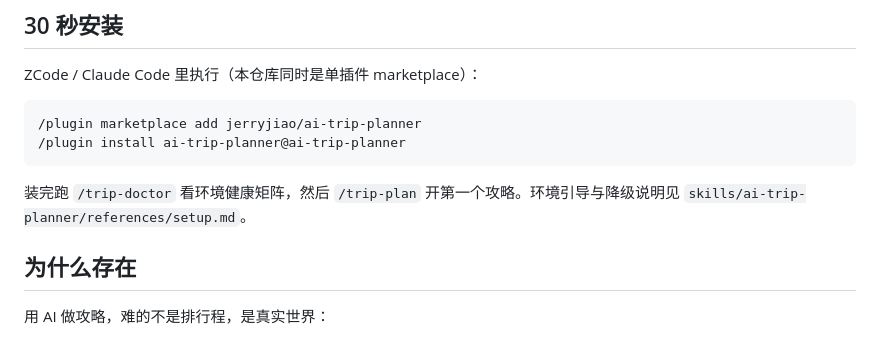
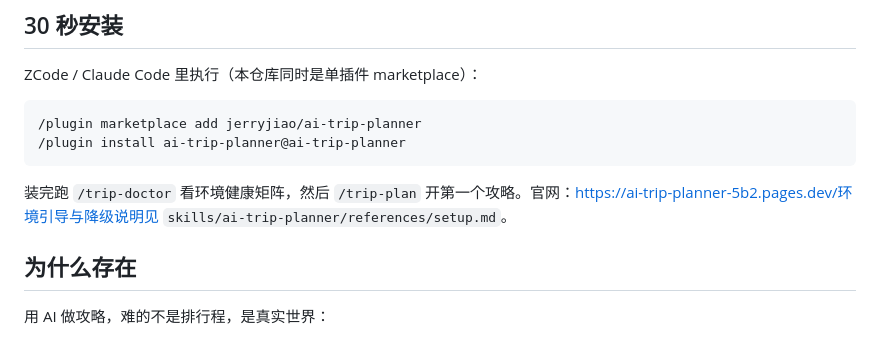
Before and after one commit to jerryjiao/ai-trip-planner, a Markdown page: README.md, the part around the change. Rendered like a GitHub page.

Commit message:
README 挂官网链接（Pages 已上线）

````diff
--- a/README.md
+++ b/README.md
@@ -11,7 +11,7 @@ ZCode / Claude Code 里执行（本仓库同时是单插件 marketplace）：
 /plugin install ai-trip-planner@ai-trip-planner
 ```
 
-装完跑 `/trip-doctor` 看环境健康矩阵，然后 `/trip-plan` 开第一个攻略。环境引导与降级说明见 `skills/ai-trip-planner/references/setup.md`。
+装完跑 `/trip-doctor` 看环境健康矩阵，然后 `/trip-plan` 开第一个攻略。官网：https://ai-trip-planner-5b2.pages.dev/环境引导与降级说明见 `skills/ai-trip-planner/references/setup.md`。
 
 ## 为什么存在
 
````
